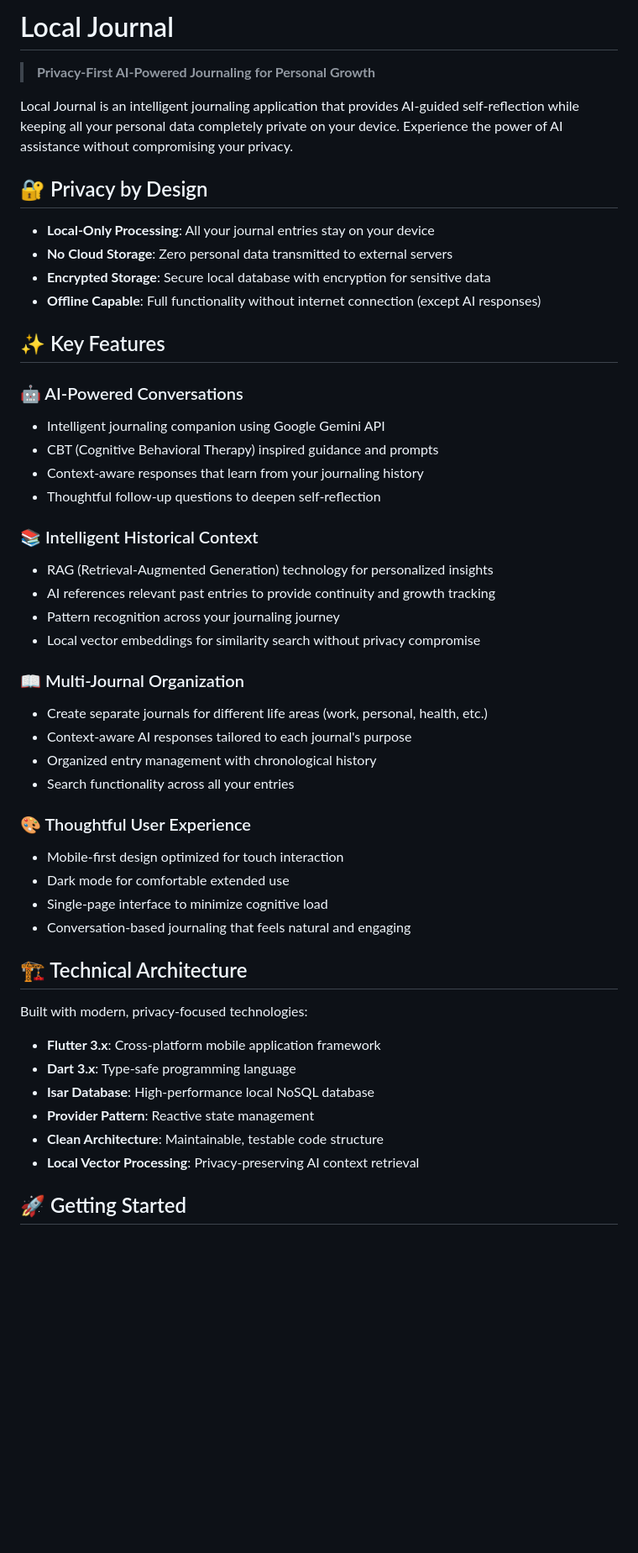
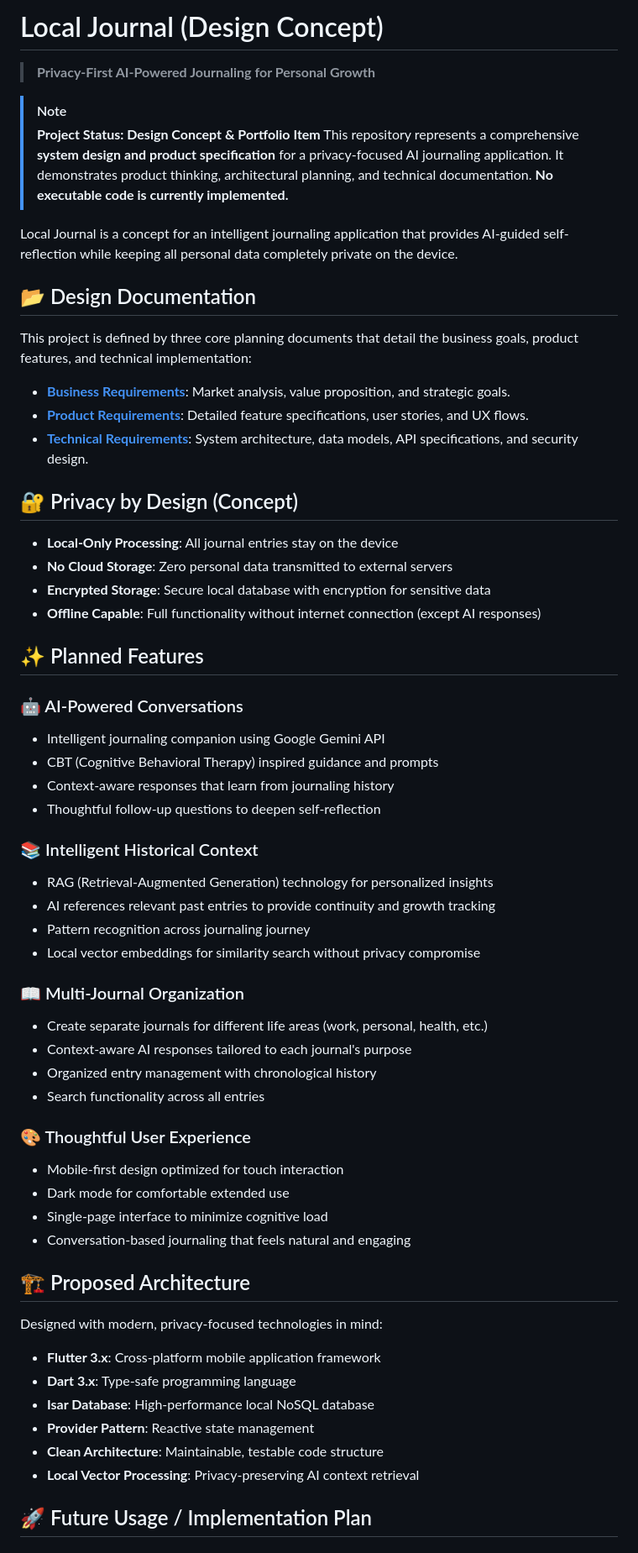
Before and after one commit to XtromAI/Local-Journal, a Markdown page: README.md, the part around the change printed below. Shown: that part at 84% size. Rendered like a GitHub page; blank space fills up the shorter version.

```diff
--- a/README.md
+++ b/README.md
@@ -1,35 +1,47 @@
-# Local Journal
+# Local Journal (Design Concept)
 
 > **Privacy-First AI-Powered Journaling for Personal Growth**
 
-Local Journal is an intelligent journaling application that provides AI-guided self-reflection while keeping all your personal data completely private on your device. Experience the power of AI assistance without compromising your privacy.
+> [!NOTE]
+> **Project Status: Design Concept & Portfolio Item**
+> This repository represents a comprehensive **system design and product specification** for a privacy-focused AI journaling application. It demonstrates product thinking, architectural planning, and technical documentation. **No executable code is currently implemented.**
 
-## 🔐 Privacy by Design
+Local Journal is a concept for an intelligent journaling application that provides AI-guided self-reflection while keeping all personal data completely private on the device.
 
-- **Local-Only Processing**: All your journal entries stay on your device
+## 📂 Design Documentation
+
+This project is defined by three core planning documents that detail the business goals, product features, and technical implementation:
+
+- **[Business Requirements](docs/planning/business-requirements.md)**: Market analysis, value proposition, and strategic goals.
+- **[Product Requirements](docs/planning/product-requirements.md)**: Detailed feature specifications, user stories, and UX flows.
+- **[Technical Requirements](docs/planning/technical-requirements.md)**: System architecture, data models, API specifications, and security design.
+
+## 🔐 Privacy by Design (Concept)
+
+- **Local-Only Processing**: All journal entries stay on the device
 - **No Cloud Storage**: Zero personal data transmitted to external servers
 - **Encrypted Storage**: Secure local database with encryption for sensitive data
 - **Offline Capable**: Full functionality without internet connection (except AI responses)
 
-## ✨ Key Features
+## ✨ Planned Features
 
 ### 🤖 AI-Powered Conversations
 - Intelligent journaling companion using Google Gemini API
 - CBT (Cognitive Behavioral Therapy) inspired guidance and prompts
-- Context-aware responses that learn from your journaling history
+- Context-aware responses that learn from journaling history
 - Thoughtful follow-up questions to deepen self-reflection
 
 ### 📚 Intelligent Historical Context
 - RAG (Retrieval-Augmented Generation) technology for personalized insights
 - AI references relevant past entries to provide continuity and growth tracking
-- Pattern recognition across your journaling journey
+- Pattern recognition across journaling journey
 - Local vector embeddings for similarity search without privacy compromise
 
 ### 📖 Multi-Journal Organization
 - Create separate journals for different life areas (work, personal, health, etc.)
 - Context-aware AI responses tailored to each journal's purpose
 - Organized entry management with chronological history
-- Search functionality across all your entries
+- Search functionality across all entries
 
 ### 🎨 Thoughtful User Experience
 - Mobile-first design optimized for touch interaction
@@ -37,9 +49,9 @@ Local Journal is an intelligent journaling application that provides AI-guided s
 - Single-page interface to minimize cognitive load
 - Conversation-based journaling that feels natural and engaging
 
-## 🏗️ Technical Architecture
+## 🏗️ Proposed Architecture
 
-Built with modern, privacy-focused technologies:
+Designed with modern, privacy-focused technologies in mind:
 
 - **Flutter 3.x**: Cross-platform mobile application framework
 - **Dart 3.x**: Type-safe programming language
@@ -48,5 +60,5 @@ Built with modern, privacy-focused technologies:
 - **Clean Architecture**: Maintainable, testable code structure
 - **Local Vector Processing**: Privacy-preserving AI context retrieval
 
-## 🚀 Getting Started
+## 🚀 Future Usage / Implementation Plan
 
```
Also changed, not shown: other parts of README.md (+11 -18 lines).
